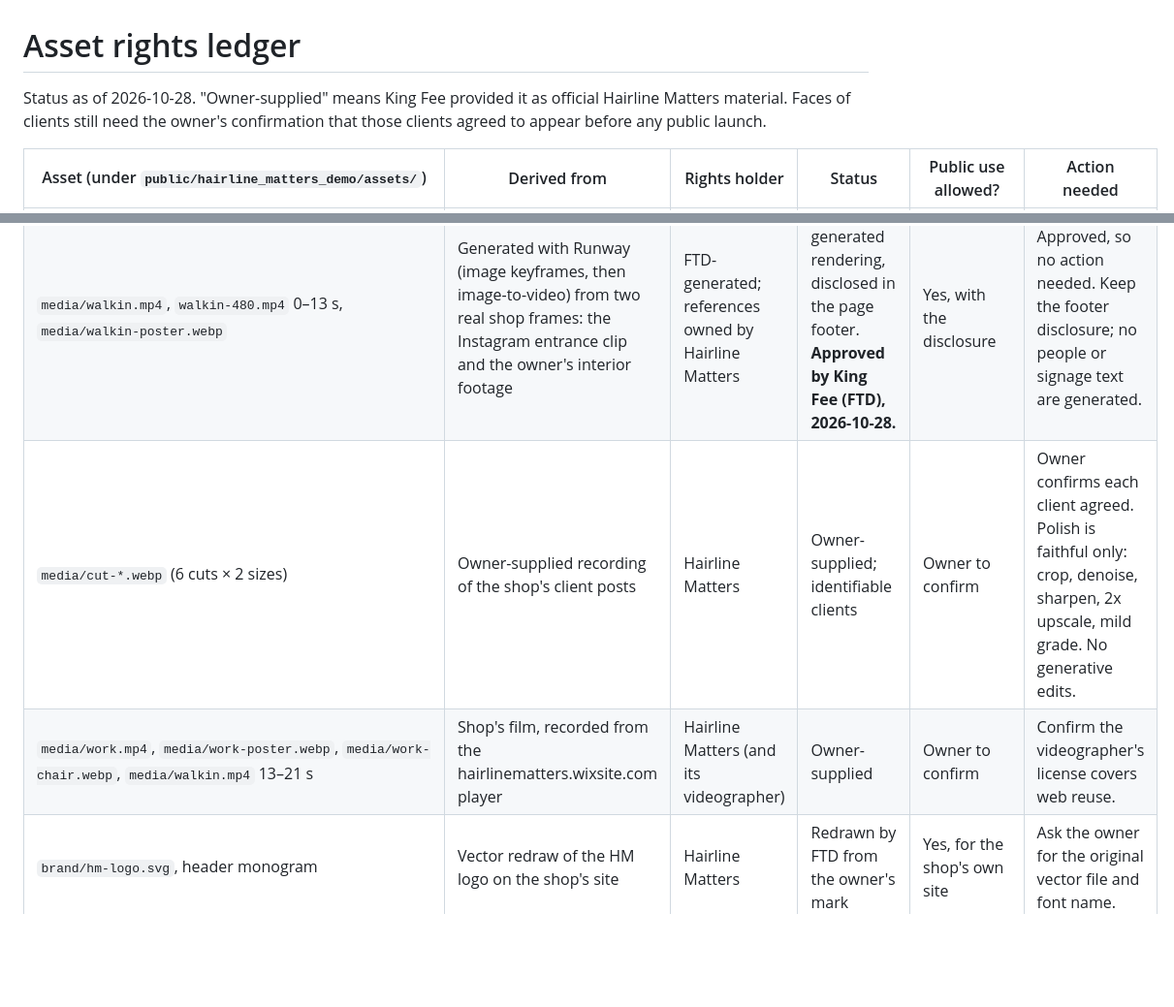
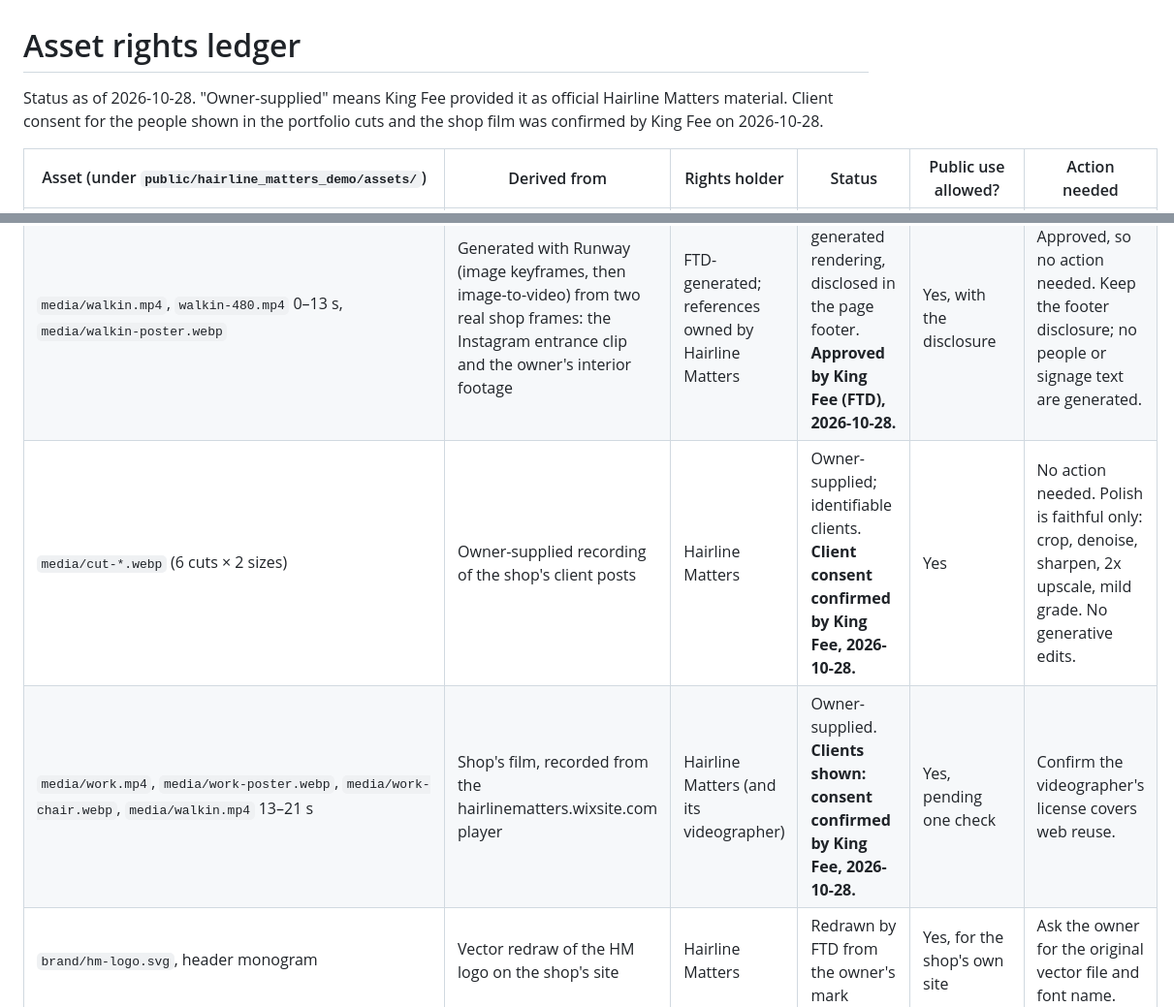
Before and after one commit to FeeTheDeveloper/hairline_matters_demo-site, a Markdown page: docs/ASSET_RIGHTS_LEDGER.md, 2 parts joined by grey strips. Shown at 97% size. Rendered like a GitHub page; blank space fills up the shorter version.

Commit message:
Record client consent for portfolio cuts and shop film
Co-Authored-By: Claude Opus 5.5 <noreply@anthropic.com>

```diff
--- a/docs/ASSET_RIGHTS_LEDGER.md
+++ b/docs/ASSET_RIGHTS_LEDGER.md
@@ -1,13 +1,13 @@
 # Asset rights ledger
 
-Status as of 2026-10-28. "Owner-supplied" means King Fee provided it as official Hairline Matters material. Faces of clients still need the owner's confirmation that those clients agreed to appear before any public launch.
+Status as of 2026-10-28. "Owner-supplied" means King Fee provided it as official Hairline Matters material. Client consent for the people shown in the portfolio cuts and the shop film was confirmed by King Fee on 2026-10-28.
 
 | Asset (under `public/hairline_matters_demo/assets/`) | Derived from | Rights holder | Status | Public use allowed? | Action needed |
 |---|---|---|---|---|---|
 | Google Street View exterior (location study 0–6 s) | Phone screen recording of Google Street View | Google | Not licensed | **No** | **Excluded from the site.** Replace with owner-shot exterior footage to restore the parking-lot beat. |
 | `media/walkin.mp4`, `walkin-480.mp4` 0–13 s, `media/walkin-poster.webp` | Generated with Runway (image keyframes, then image-to-video) from two real shop frames: the Instagram entrance clip and the owner's interior footage | FTD-generated; references owned by Hairline Matters | AI-generated rendering, disclosed in the page footer. **Approved by King Fee (FTD), 2026-10-28.** | Yes, with the disclosure | Approved, so no action needed. Keep the footer disclosure; no people or signage text are generated. |
-| `media/cut-*.webp` (6 cuts × 2 sizes) | Owner-supplied recording of the shop's client posts | Hairline Matters | Owner-supplied; identifiable clients | Owner to confirm | Owner confirms each client agreed. Polish is faithful only: crop, denoise, sharpen, 2x upscale, mild grade. No generative edits. |
-| `media/work.mp4`, `media/work-poster.webp`, `media/work-chair.webp`, `media/walkin.mp4` 13–21 s | Shop's film, recorded from the hairlinematters.wixsite.com player | Hairline Matters (and its videographer) | Owner-supplied | Owner to confirm | Confirm the videographer's license covers web reuse. |
+| `media/cut-*.webp` (6 cuts × 2 sizes) | Owner-supplied recording of the shop's client posts | Hairline Matters | Owner-supplied; identifiable clients. **Client consent confirmed by King Fee, 2026-10-28.** | Yes | No action needed. Polish is faithful only: crop, denoise, sharpen, 2x upscale, mild grade. No generative edits. |
+| `media/work.mp4`, `media/work-poster.webp`, `media/work-chair.webp`, `media/walkin.mp4` 13–21 s | Shop's film, recorded from the hairlinematters.wixsite.com player | Hairline Matters (and its videographer) | Owner-supplied. **Clients shown: consent confirmed by King Fee, 2026-10-28.** | Yes, pending one check | Confirm the videographer's license covers web reuse. |
 | `brand/hm-logo.svg`, header monogram | Vector redraw of the HM logo on the shop's site | Hairline Matters | Redrawn by FTD from the owner's mark | Yes, for the shop's own site | Ask the owner for the original vector file and font name. |
 | Tee mockup (inline SVG) | Drawn by FTD from the shop's tee promo | Hairline Matters (design) | FTD drawing of the owner's product | Yes, for the shop's own site | Owner confirms colorway and print placement. |
 | Excluded on purpose | Child client clip, airplane and "Mood" clips, night outfit photo | — | Not used | — | A minor needs guardian consent; the others don't show the work. |
```
Also changed, not shown: docs/OWNER_HANDOFF.md (+1 -1 lines).
